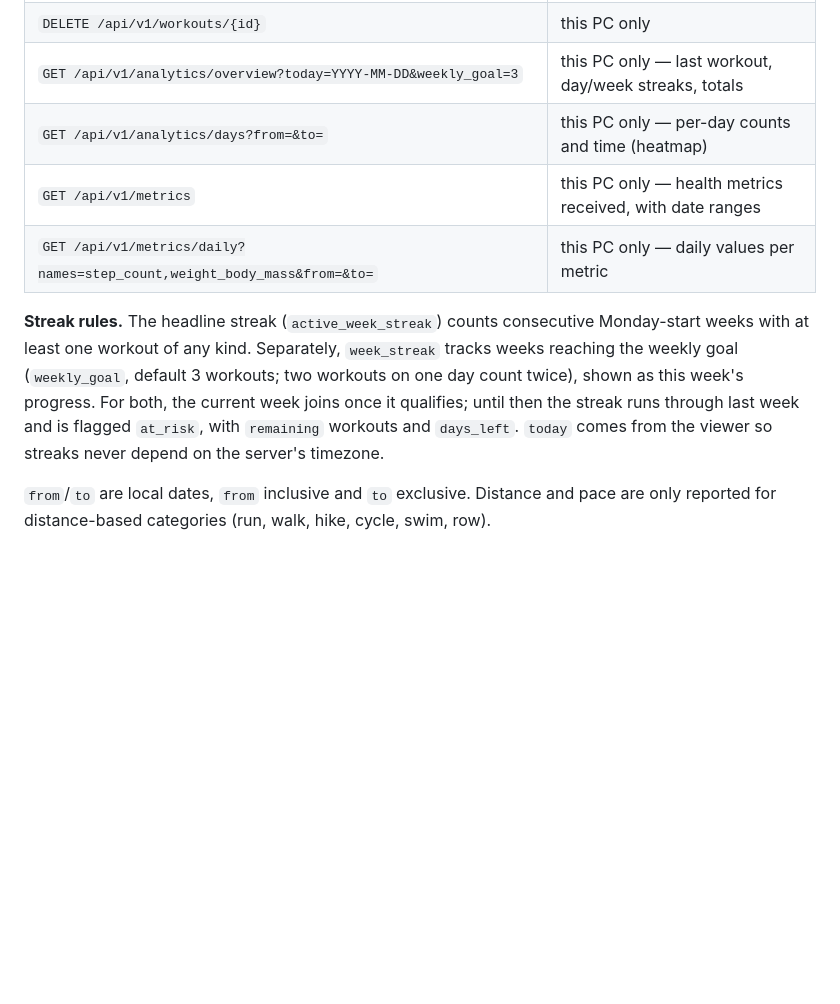
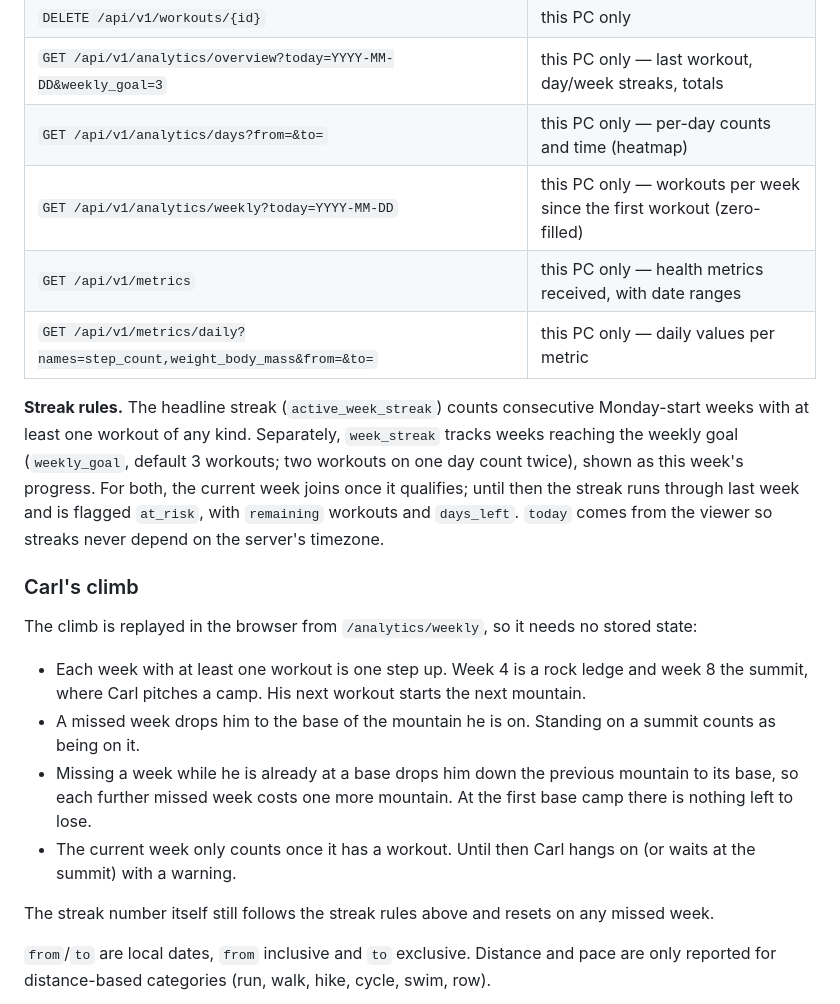
Before and after one commit to javaidb/apple-health-workout-dashboard, a Markdown page: README.md, the part around one of its changes. Rendered like a GitHub page; blank space fills up the shorter version.

```diff
--- a/README.md
+++ b/README.md
@@ -184,6 +191,7 @@ All responses are JSON; errors are `{"error": {"code", "message", "details"}}`.
 | `DELETE /api/v1/workouts/{id}` | this PC only |
 | `GET /api/v1/analytics/overview?today=YYYY-MM-DD&weekly_goal=3` | this PC only — last workout, day/week streaks, totals |
 | `GET /api/v1/analytics/days?from=&to=` | this PC only — per-day counts and time (heatmap) |
+| `GET /api/v1/analytics/weekly?today=YYYY-MM-DD` | this PC only — workouts per week since the first workout (zero-filled) |
 | `GET /api/v1/metrics` | this PC only — health metrics received, with date ranges |
 | `GET /api/v1/metrics/daily?names=step_count,weight_body_mass&from=&to=` | this PC only — daily values per metric |
 
@@ -193,6 +201,20 @@ at least one workout of any kind. Separately, `week_streak` tracks weeks reachin
 For both, the current week joins once it qualifies; until then the streak runs through last week and is
 flagged `at_risk`, with `remaining` workouts and `days_left`. `today` comes from the viewer so streaks never
 depend on the server's timezone.
+
+### Carl's climb
+
+The climb is replayed in the browser from `/analytics/weekly`, so it needs no stored state:
+
+- Each week with at least one workout is one step up. Week 4 is a rock ledge and week 8 the summit, where Carl
+  pitches a camp. His next workout starts the next mountain.
+- A missed week drops him to the base of the mountain he is on. Standing on a summit counts as being on it.
+- Missing a week while he is already at a base drops him down the previous mountain to its base, so each
+  further missed week costs one more mountain. At the first base camp there is nothing left to lose.
+- The current week only counts once it has a workout. Until then Carl hangs on (or waits at the summit)
+  with a warning.
+
+The streak number itself still follows the streak rules above and resets on any missed week.
 
 `from`/`to` are local dates, `from` inclusive and `to` exclusive. Distance and pace are only reported
 for distance-based categories (run, walk, hike, cycle, swim, row).
```
Also changed, not shown: other parts of README.md (+17 -10 lines), docs/images/dashboard.png, docs/images/pipeline.png.
